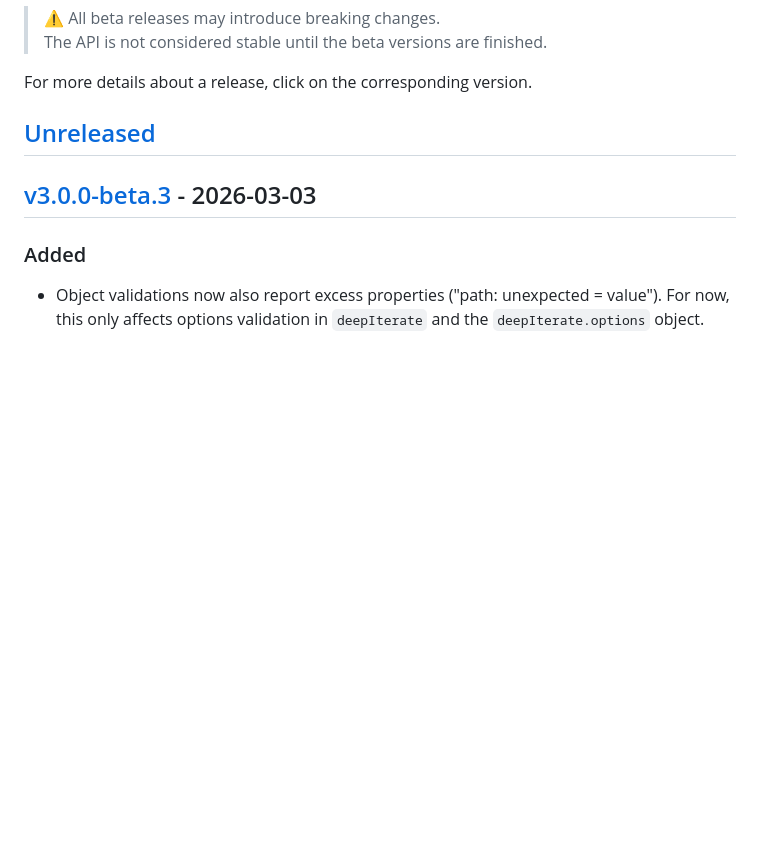
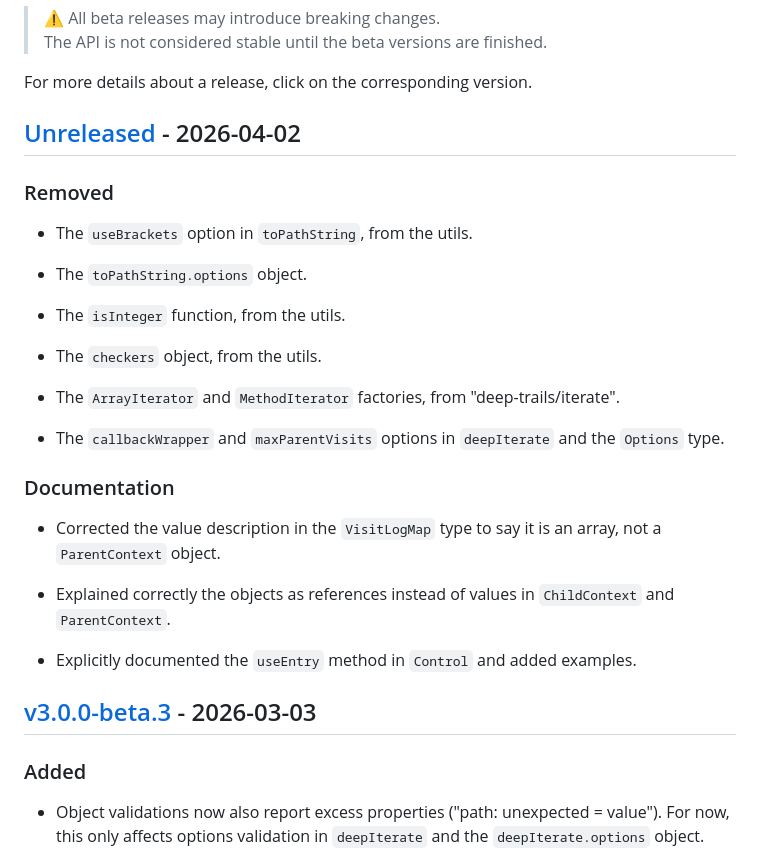
Before and after one commit to Gadiel-H/deep-trails, a Markdown page: CHANGELOG.md, the part around one of its changes. Drawn GitHub-style; blank space fills up the shorter version.

Commit message:
docs(changelog): update changes

```diff
--- a/CHANGELOG.md
+++ b/CHANGELOG.md
@@ -5,7 +5,29 @@
 
 For more details about a release, click on the corresponding version.
 
-## [Unreleased]
+## [Unreleased] - 2026-04-02
+
+### Removed
+
+- The `useBrackets` option in `toPathString`, from the utils.
+
+- The `toPathString.options` object.
+
+- The `isInteger` function, from the utils.
+
+- The `checkers` object, from the utils.
+
+- The `ArrayIterator` and `MethodIterator` factories, from "deep-trails/iterate".
+
+- The `callbackWrapper` and `maxParentVisits` options in `deepIterate` and the `Options` type.
+
+### Documentation
+
+- Corrected the value description in the `VisitLogMap` type to say it is an array, not a `ParentContext` object.
+
+- Explained correctly the objects as references instead of values in `ChildContext` and `ParentContext`.
+
+- Explicitly documented the `useEntry` method in `Control` and added examples.
 
 ## [v3.0.0-beta.3] - 2026-03-03
 
```
Also changed, not shown: other parts of CHANGELOG.md (+1 -1 lines).
